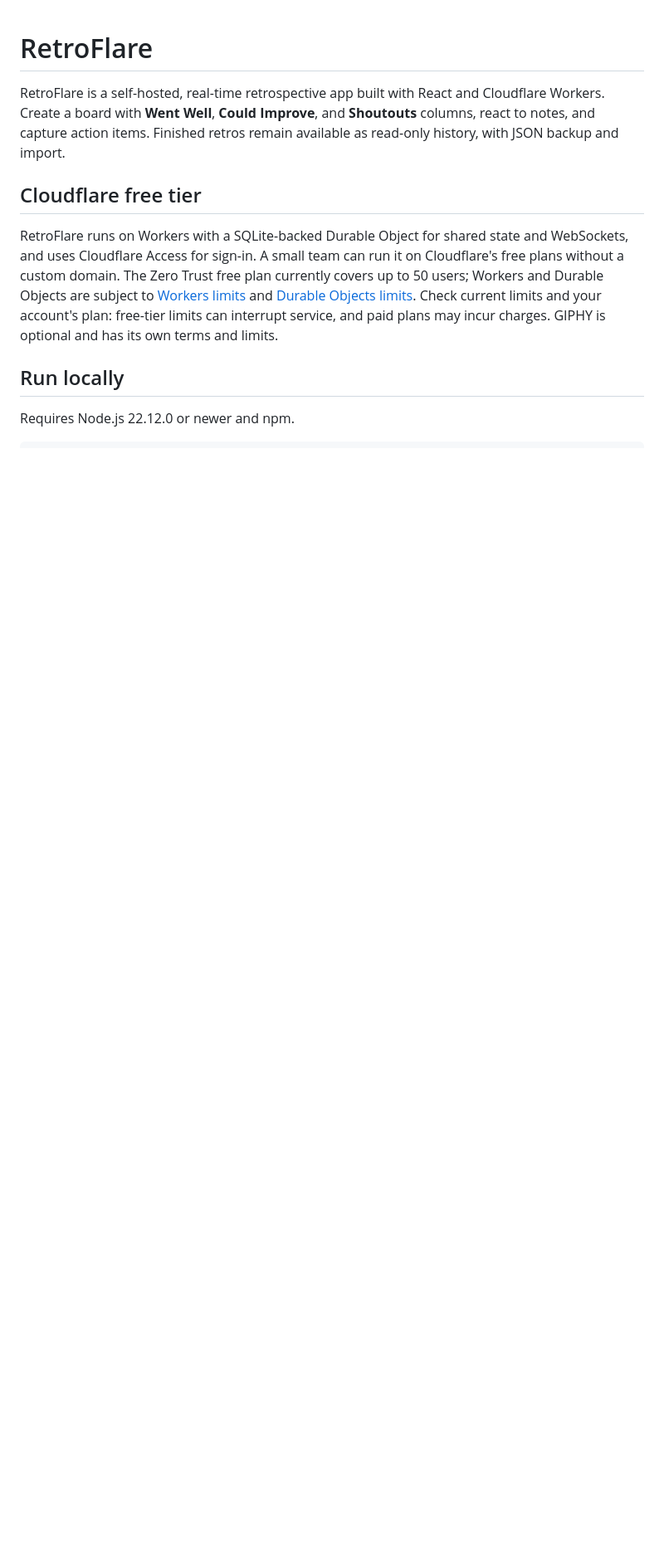
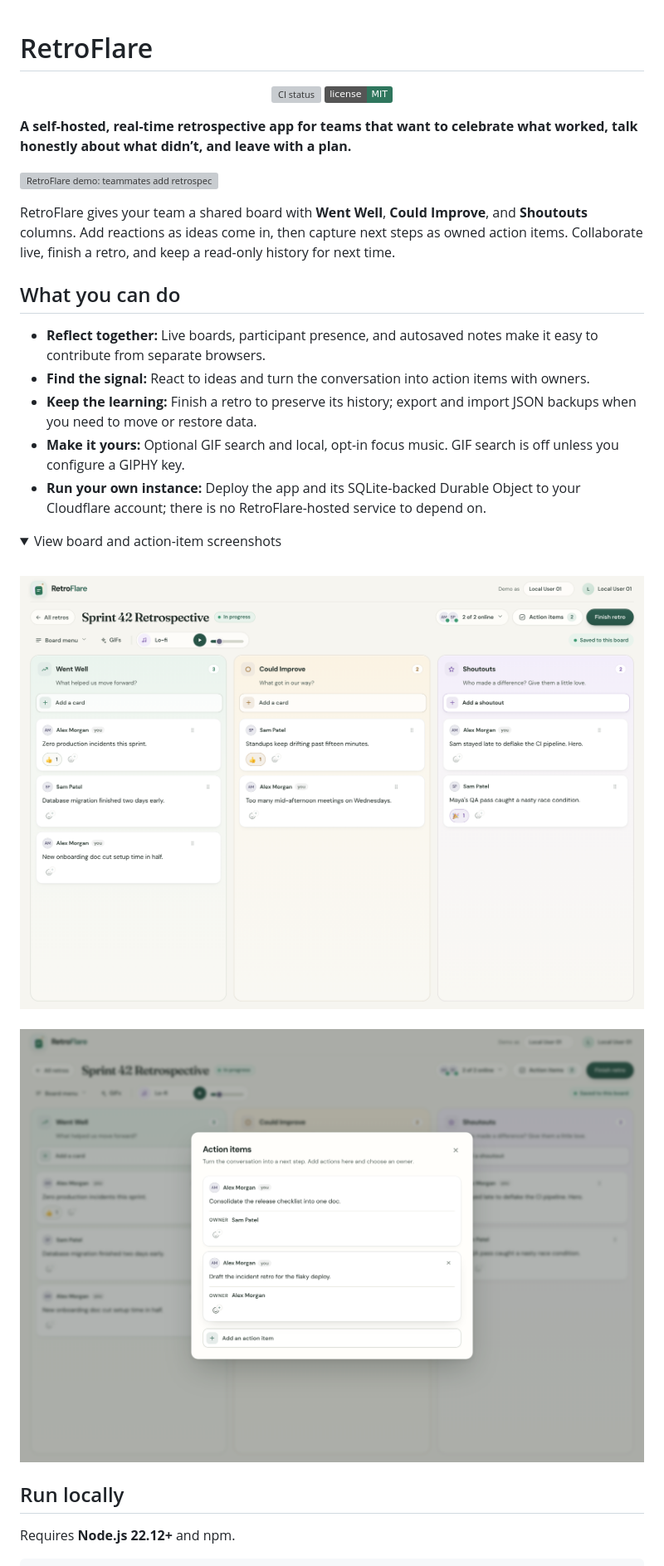
Before and after one commit to cquark7/RetroFlare, a Markdown page: README.md, the part around one of its changes. Shown at 83% size. Rendered like a GitHub page; pictures changed too: assets/screenshot-actions.png (added), assets/screenshot-board.png (added); folded sections open; badges without logos; blank space fills up the shorter version; grey boxes are pictures that could not be loaded.

Commit message:
docs: add product demo and improve README

````diff
--- a/README.md
+++ b/README.md
@@ -1,13 +1,34 @@
 # RetroFlare
 
-RetroFlare is a self-hosted, real-time retrospective app built with React and Cloudflare Workers. Create a board with **Went Well**, **Could Improve**, and **Shoutouts** columns, react to notes, and capture action items. Finished retros remain available as read-only history, with JSON backup and import.
+<p align="center">
+  <a href="https://github.com/cquark7/RetroFlare/actions/workflows/ci.yml"><img src="https://github.com/cquark7/RetroFlare/actions/workflows/ci.yml/badge.svg" alt="CI status"></a>
+  <a href="LICENSE"><img src="https://img.shields.io/badge/license-MIT-2f765d.svg" alt="MIT License"></a>
+</p>
 
-## Cloudflare free tier
+**A self-hosted, real-time retrospective app for teams that want to celebrate what worked, talk honestly about what didn’t, and leave with a plan.**
 
-RetroFlare runs on Workers with a SQLite-backed Durable Object for shared state and WebSockets, and uses Cloudflare Access for sign-in. A small team can run it on Cloudflare's free plans without a custom domain. The Zero Trust free plan currently covers up to 50 users; Workers and Durable Objects are subject to [Workers limits](https://developers.cloudflare.com/workers/platform/limits/) and [Durable Objects limits](https://developers.cloudflare.com/durable-objects/platform/pricing/). Check current limits and your account's plan: free-tier limits can interrupt service, and paid plans may incur charges. GIPHY is optional and has its own terms and limits.
+![RetroFlare demo: teammates add retrospective notes, react, and turn discussion into action](assets/retroflare-demo.gif)
+
+RetroFlare gives your team a shared board with **Went Well**, **Could Improve**, and **Shoutouts** columns. Add reactions as ideas come in, then capture next steps as owned action items. Collaborate live, finish a retro, and keep a read-only history for next time.
+
+## What you can do
+
+- **Reflect together:** Live boards, participant presence, and autosaved notes make it easy to contribute from separate browsers.
+- **Find the signal:** React to ideas and turn the conversation into action items with owners.
+- **Keep the learning:** Finish a retro to preserve its history; export and import JSON backups when you need to move or restore data.
+- **Make it yours:** Optional GIF search and local, opt-in focus music. GIF search is off unless you configure a GIPHY key.
+- **Run your own instance:** Deploy the app and its SQLite-backed Durable Object to your Cloudflare account; there is no RetroFlare-hosted service to depend on.
+
+<details>
+  <summary>View board and action-item screenshots</summary>
+  <br>
+  <img src="assets/screenshot-board.png" alt="RetroFlare board with Went Well, Could Improve, and Shoutouts columns, notes, and reactions">
+  <br><br>
+  <img src="assets/screenshot-actions.png" alt="RetroFlare action items with owners, shown over a live retrospective board">
+</details>
 
 ## Run locally
 
-Requires Node.js 22.12.0 or newer and npm.
+Requires **Node.js 22.12+** and npm.
 
 ```sh
````
Also changed, not shown: other parts of README.md (+29 -18 lines), 1 other file.
